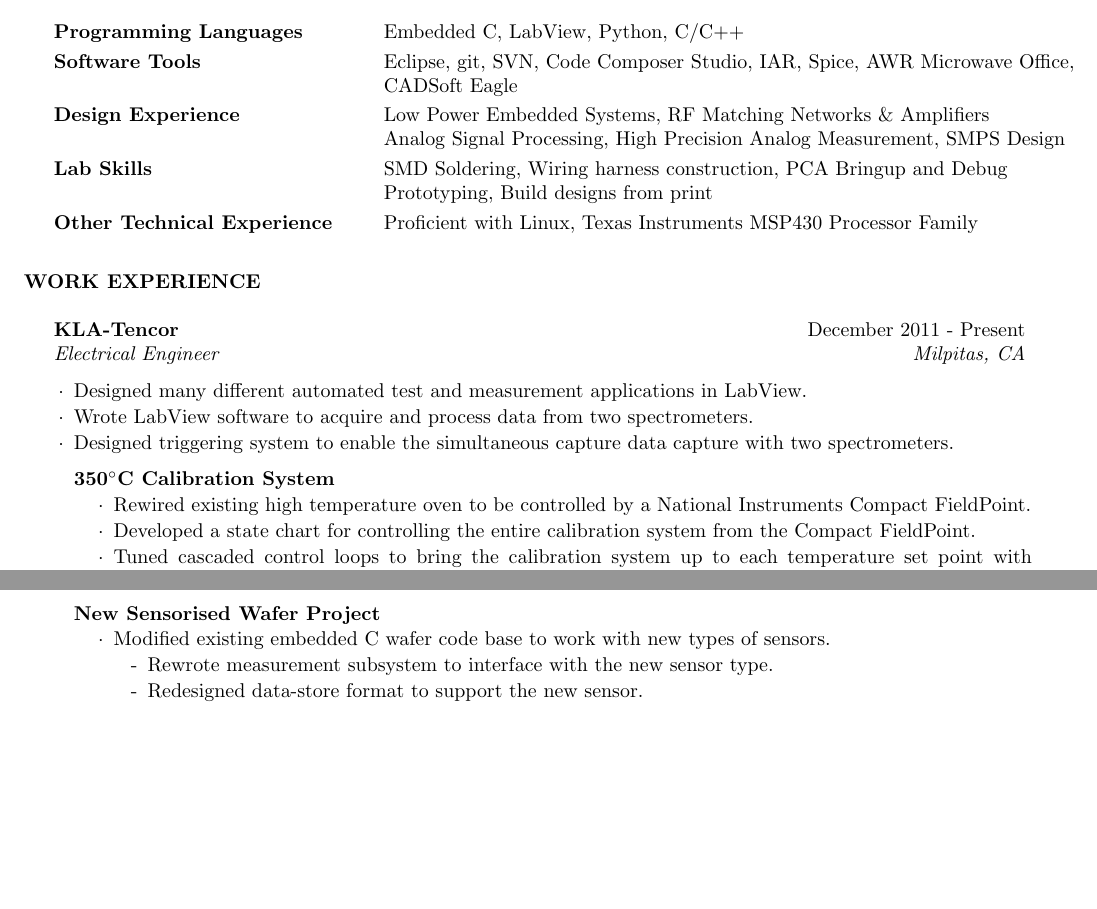
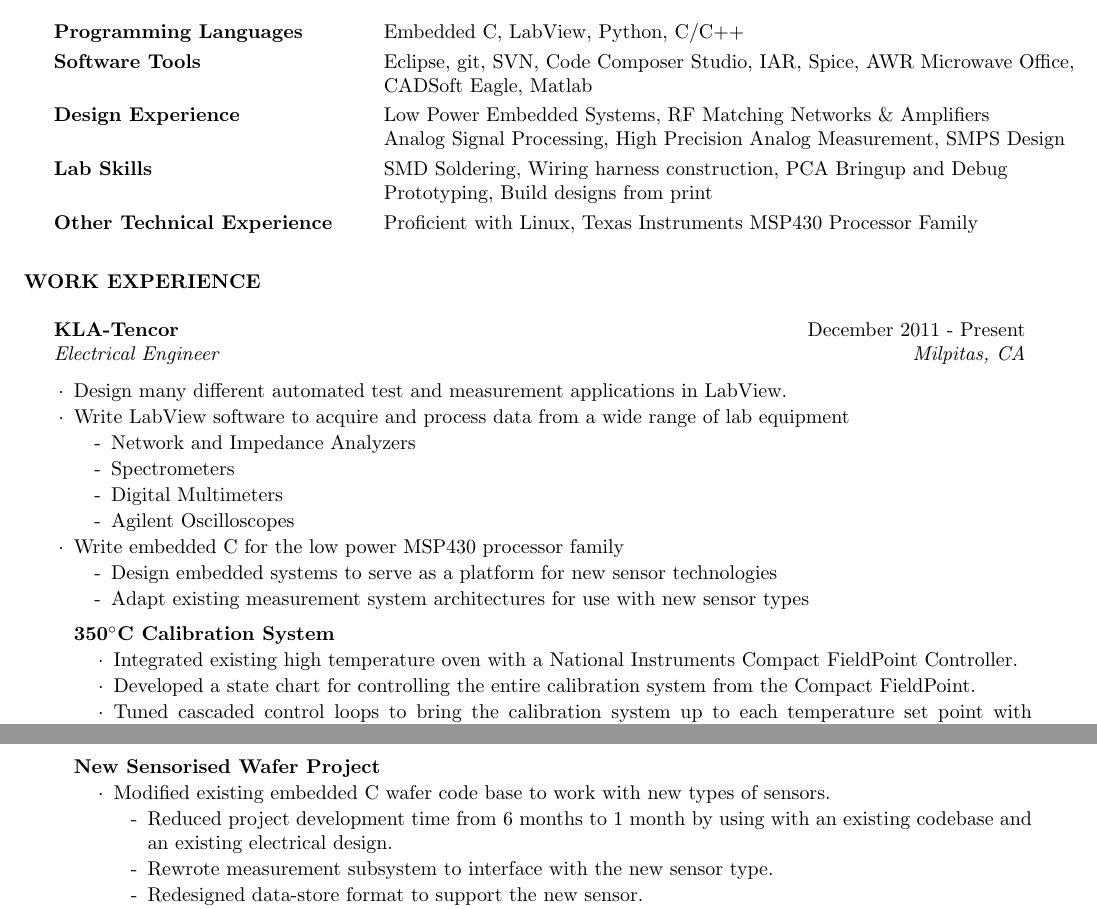
Before and after one commit to PhiTheta/My_Resume, a LaTeX CV (cv_4.tex): two parts of page 1 of 2, joined at a grey line, cut so that both start at the same text, the shorter picture padded with empty space. Compiled offline with pdfLaTeX.

Commit message:
Added more general work descriptions to the top of "Work Experience".

```diff
--- a/cv_4.tex
+++ b/cv_4.tex
@@ -45,13 +45,13 @@
 Programming Languages & Embedded C, LabView, Python, C/C++  \smallskip \\
 
 Software Tools & Eclipse, git, SVN, Code Composer Studio, IAR, Spice, AWR Microwave Office, \\
- & CADSoft Eagle \smallskip \\
+ & CADSoft Eagle, Matlab \smallskip \\
 
 Design Experience & Low Power Embedded Systems, RF Matching Networks \& Amplifiers\\
  & Analog Signal Processing, High Precision Analog Measurement, SMPS Design \smallskip \\
 
 Lab Skills & SMD Soldering, Wiring harness construction, PCA Bringup and Debug\\
- & Prototyping, Build designs from print \smallskip \\
+ & Prototyping, Build designs from print\smallskip \\
 
 Other Technical Experience & Proficient with Linux, Texas Instruments MSP430 Processor Family \\
 \end{tabular}
@@ -63,12 +63,27 @@ Other Technical Experience & Proficient with Linux, Texas Instruments MSP430 Pro
 
 \begin{rSubsection}{KLA-Tencor}{December 2011 - Present}{Electrical Engineer}{Milpitas, CA}
 \smallskip
-\item Designed many different automated test and measurement applications in LabView.
-\item Wrote LabView software to acquire and process data from two spectrometers.
-\item Designed triggering system to enable the simultaneous capture data capture with two spectrometers.
+%\item Designed many different automated test and measurement applications in LabView.
+\item Design many different automated test and measurement applications in LabView.
+\item Write LabView software to acquire and process data from a wide range of lab equipment
+\begin{itemize}
+\itemsep -0.5em \vspace{-0.5em}
+\renewcommand{\labelitemi}{-}
+\item Network and Impedance Analyzers
+\item Spectrometers
+\item Digital Multimeters
+\item Agilent Oscilloscopes
+\end{itemize}
+\item Write embedded C for the low power MSP430 processor family
+\begin{itemize}
+\itemsep -0.5em \vspace{-0.5em}
+\renewcommand{\labelitemi}{-}
+\item Design embedded systems to serve as a platform for new sensor technologies
+\item Adapt existing measurement system architectures for use with new sensor types
+\end{itemize}
 
 \begin{rWorkProject}{350\celsius \space Calibration System}
-\item Rewired existing high temperature oven to be controlled by a National Instruments Compact FieldPoint.
+\item Integrated existing high temperature oven with a National Instruments Compact FieldPoint Controller.
 \item Developed a state chart for controlling the entire calibration system from the Compact FieldPoint.
 \item Tuned cascaded control loops to bring the calibration system up to each temperature set point with minimal overshoot.
 \end{rWorkProject}
@@ -86,6 +101,7 @@ Other Technical Experience & Proficient with Linux, Texas Instruments MSP430 Pro
 \begin{itemize}
 \itemsep -0.5em \vspace{-0.5em}
 \renewcommand{\labelitemi}{-}
+\item Reduced project development time from 6 months to 1 month by using with an existing codebase and an existing electrical design.
 \item Rewrote measurement subsystem to interface with the new sensor type.
 \item Redesigned data-store format to support the new sensor.
 \item Fully tested all code changes against existing low power specifications for the product family.
```
Also changed, not shown: cv_4.pdf.
